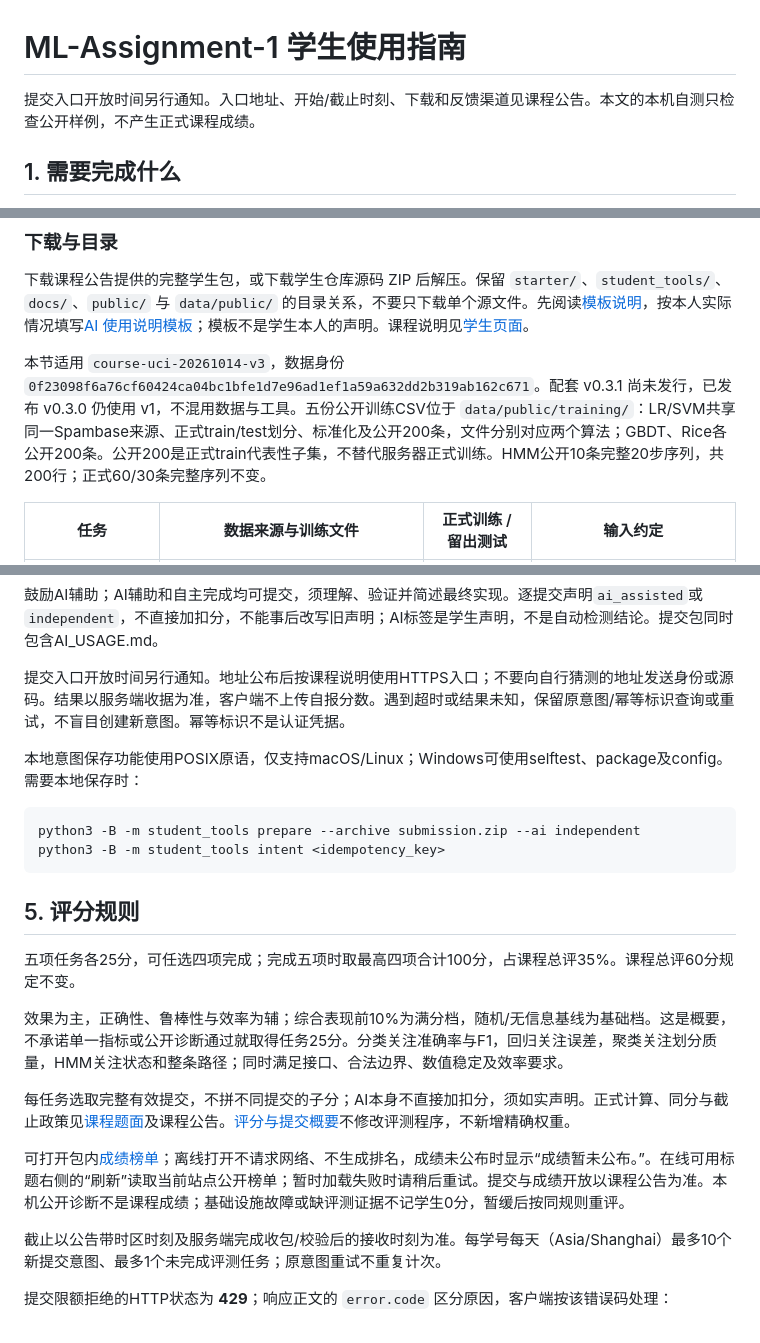
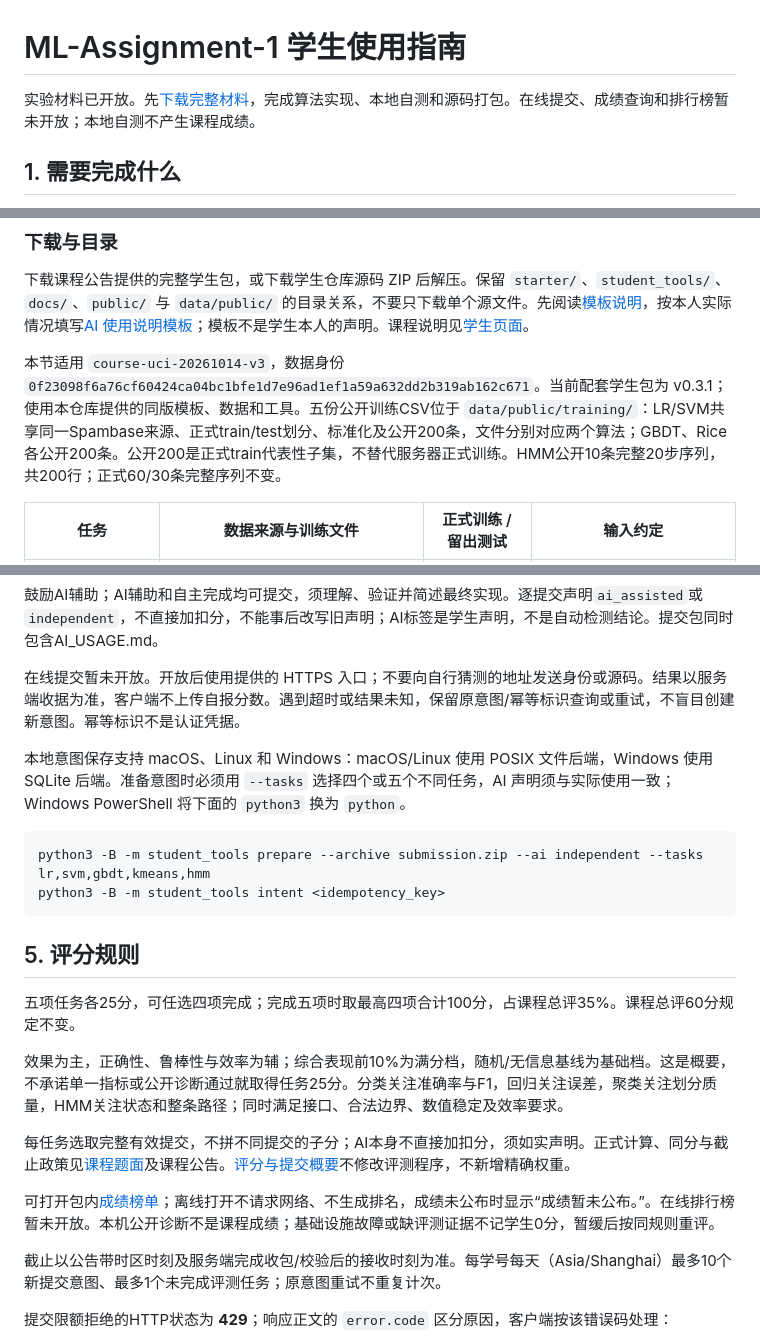
Before and after one commit to ZeroGen-Lab/ML-Assignment-1, a Markdown page: docs/student-guide.md, 3 parts joined by grey strips. GitHub-like rendering.

````diff
--- a/docs/student-guide.md
+++ b/docs/student-guide.md
@@ -1,6 +1,6 @@
 # ML-Assignment-1 学生使用指南
 
-提交入口开放时间另行通知。入口地址、开始/截止时刻、下载和反馈渠道见课程公告。本文的本机自测只检查公开样例，不产生正式课程成绩。
+实验材料已开放。先[下载完整材料](https://github.com/ZeroGen-Lab/ML-Assignment-1/archive/refs/heads/main.zip)，完成算法实现、本地自测和源码打包。在线提交、成绩查询和排行榜暂未开放；本地自测不产生课程成绩。
 
 ## 1. 需要完成什么
 
@@ -22,7 +22,7 @@ HMM精确平局取最小前驱、最小末状态；空观测和无可行路径
 
 下载课程公告提供的完整学生包，或下载学生仓库源码 ZIP 后解压。保留 `starter/`、`student_tools/`、`docs/`、`public/` 与 `data/public/` 的目录关系，不要只下载单个源文件。先阅读[模板说明](../starter/README.md)，按本人实际情况填写[AI 使用说明模板](../starter/AI_USAGE.md)；模板不是学生本人的声明。课程说明见[学生页面](../public/index.html)。
 
-本节适用 `course-uci-20261014-v3`，数据身份 `0f23098f6a76cf60424ca04bc1bfe1d7e96ad1ef1a59a632dd2b319ab162c671`。配套 v0.3.1 尚未发行，已发布 v0.3.0 仍使用 v1，不混用数据与工具。五份公开训练CSV位于 `data/public/training/`：LR/SVM共享同一Spambase来源、正式train/test划分、标准化及公开200条，文件分别对应两个算法；GBDT、Rice各公开200条。公开200是正式train代表性子集，不替代服务器正式训练。HMM公开10条完整20步序列，共200行；正式60/30条完整序列不变。
+本节适用 `course-uci-20261014-v3`，数据身份 `0f23098f6a76cf60424ca04bc1bfe1d7e96ad1ef1a59a632dd2b319ab162c671`。当前配套学生包为 v0.3.1；使用本仓库提供的同版模板、数据和工具。五份公开训练CSV位于 `data/public/training/`：LR/SVM共享同一Spambase来源、正式train/test划分、标准化及公开200条，文件分别对应两个算法；GBDT、Rice各公开200条。公开200是正式train代表性子集，不替代服务器正式训练。HMM公开10条完整20步序列，共200行；正式60/30条完整序列不变。
 
 | 任务 | 数据来源与训练文件 | 正式训练 / 留出测试 | 输入约定 |
 |---|---|---|---|
@@ -107,12 +107,12 @@ python -B -m student_tools config
 
 鼓励AI辅助；AI辅助和自主完成均可提交，须理解、验证并简述最终实现。逐提交声明`ai_assisted`或`independent`，不直接加扣分，不能事后改写旧声明；AI标签是学生声明，不是自动检测结论。提交包同时包含AI_USAGE.md。
 
-提交入口开放时间另行通知。地址公布后按课程说明使用HTTPS入口；不要向自行猜测的地址发送身份或源码。结果以服务端收据为准，客户端不上传自报分数。遇到超时或结果未知，保留原意图/幂等标识查询或重试，不盲目创建新意图。幂等标识不是认证凭据。
+在线提交暂未开放。开放后使用提供的 HTTPS 入口；不要向自行猜测的地址发送身份或源码。结果以服务端收据为准，客户端不上传自报分数。遇到超时或结果未知，保留原意图/幂等标识查询或重试，不盲目创建新意图。幂等标识不是认证凭据。
 
-本地意图保存功能使用POSIX原语，仅支持macOS/Linux；Windows可使用selftest、package及config。需要本地保存时：
+本地意图保存支持 macOS、Linux 和 Windows：macOS/Linux 使用 POSIX 文件后端，Windows 使用 SQLite 后端。准备意图时必须用 `--tasks` 选择四个或五个不同任务，AI 声明须与实际使用一致；Windows PowerShell 将下面的 `python3` 换为 `python`。
 
 ```sh
-python3 -B -m student_tools prepare --archive submission.zip --ai independent
+python3 -B -m student_tools prepare --archive submission.zip --ai independent --tasks lr,svm,gbdt,kmeans,hmm
 python3 -B -m student_tools intent <idempotency_key>
 ```
 
@@ -124,7 +124,7 @@ python3 -B -m student_tools intent <idempotency_key>
 
 每任务选取完整有效提交，不拼不同提交的子分；AI本身不直接加扣分，须如实声明。正式计算、同分与截止政策见[课程题面](https://dasellmg.yuque.com/org-wiki-dasellmg-vsl5wg/ml2026/qckpnr5fvr269d83)及课程公告。[评分与提交概要](assignment-scoring-rules-20261010.md)不修改评测程序，不新增精确权重。
 
-可打开包内[成绩榜单](../public/leaderboard.html)；离线打开不请求网络、不生成排名，成绩未公布时显示“成绩暂未公布。”。在线可用标题右侧的“刷新”读取当前站点公开榜单；暂时加载失败时请稍后重试。提交与成绩开放以课程公告为准。本机公开诊断不是课程成绩；基础设施故障或缺评测证据不记学生0分，暂缓后按同规则重评。
+可打开包内[成绩榜单](../public/leaderboard.html)；离线打开不请求网络、不生成排名，成绩未公布时显示“成绩暂未公布。”。在线排行榜暂未开放。本机公开诊断不是课程成绩；基础设施故障或缺评测证据不记学生0分，暂缓后按同规则重评。
 
 截止以公告带时区时刻及服务端完成收包/校验后的接收时刻为准。每学号每天（Asia/Shanghai）最多10个新提交意图、最多1个未完成评测任务；原意图重试不重复计次。
 
````
Also changed, not shown: other parts of docs/student-guide.md (+2 -2 lines), README.md (+3 -1 lines).
